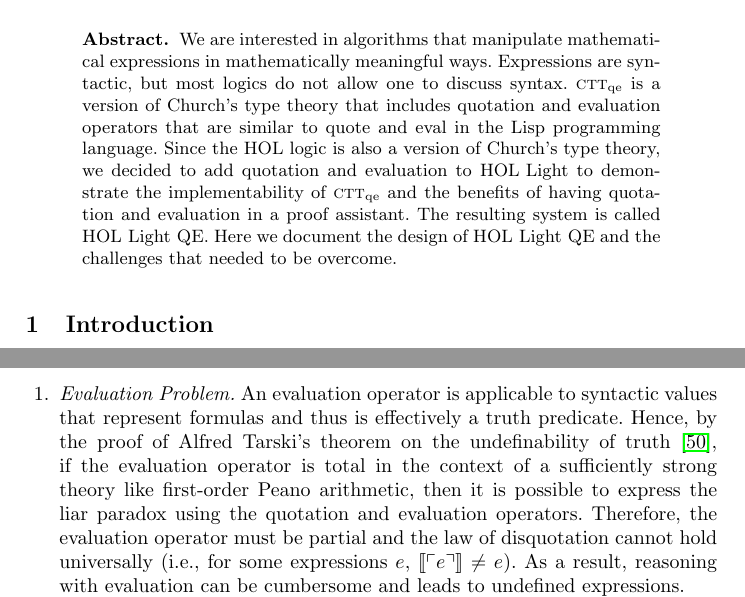
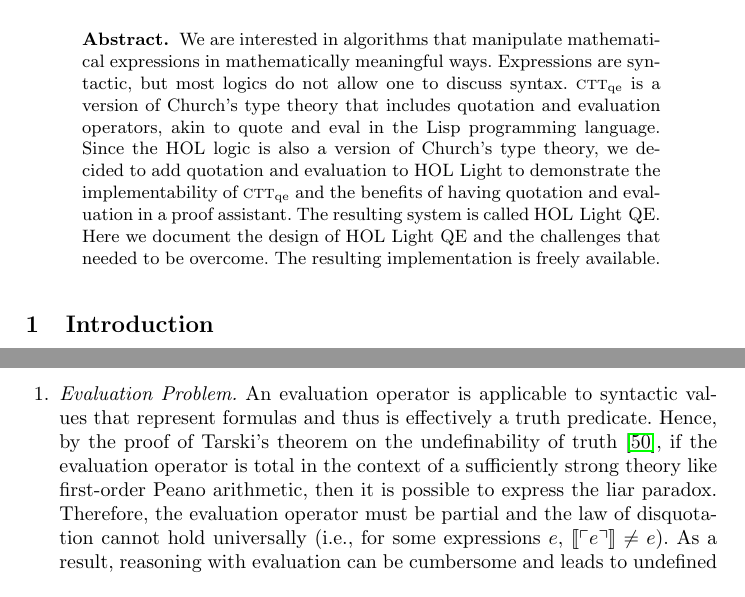
Before and after one commit to JacquesCarette/MathScheme, a LaTeX thesis (papers/hol-light-qe/hol-light-qe.tex): two parts of pages 1 and 2 of 20, joined at a grey line, cut so that both start at the same text. Compiled offline with pdfLaTeX.

Commit message:
Start to read from start. Small language improvements on first 2 pages.

```diff
--- a/papers/hol-light-qe/hol-light-qe.tex
+++ b/papers/hol-light-qe/hol-light-qe.tex
@@ -44,13 +44,14 @@
 expressions in mathematically meaningful ways. Expressions are
 syntactic, but most logics do not allow one to discuss syntax.
 {\churchqe} is a version of Church's type theory that includes
-quotation and evaluation operators that are similar to quote and eval
+quotation and evaluation operators, akin to quote and eval
 in the Lisp programming language.  Since the {\HOL} logic is also a
 version of Church's type theory, we decided to add quotation and
 evaluation to {\HL} to demonstrate the implementability of {\churchqe}
 and the benefits of having quotation and evaluation in a proof
 assistant.  The resulting system is called {\HLQE}.  Here we document
 the design of {\HLQE} and the challenges that needed to be overcome.
+The resulting implementation is freely available.
 \end{abstract}
 
 \iffalse
@@ -103,12 +104,12 @@
 
   \item \emph{Evaluation Problem.}  An evaluation operator is
     applicable to syntactic values that represent formulas and thus is
-    effectively a truth predicate.  Hence, by the proof of Alfred
+    effectively a truth predicate.  Hence, by the proof of
     Tarski's theorem on the undefinability of truth~\cite{Tarski35a},
     if the evaluation operator is total in the context of a
     sufficiently strong theory like first-order Peano arithmetic, then
-    it is possible to express the liar paradox using the quotation and
-    evaluation operators.  Therefore, the evaluation operator must be
+    it is possible to express the liar paradox.
+    Therefore, the evaluation operator must be
     partial and the law of disquotation cannot hold universally (i.e.,
     for some expressions $e$, $\sembrack{\synbrack{e}} \not= e$).  As
     a result, reasoning with evaluation can be cumbersome and leads to
```
